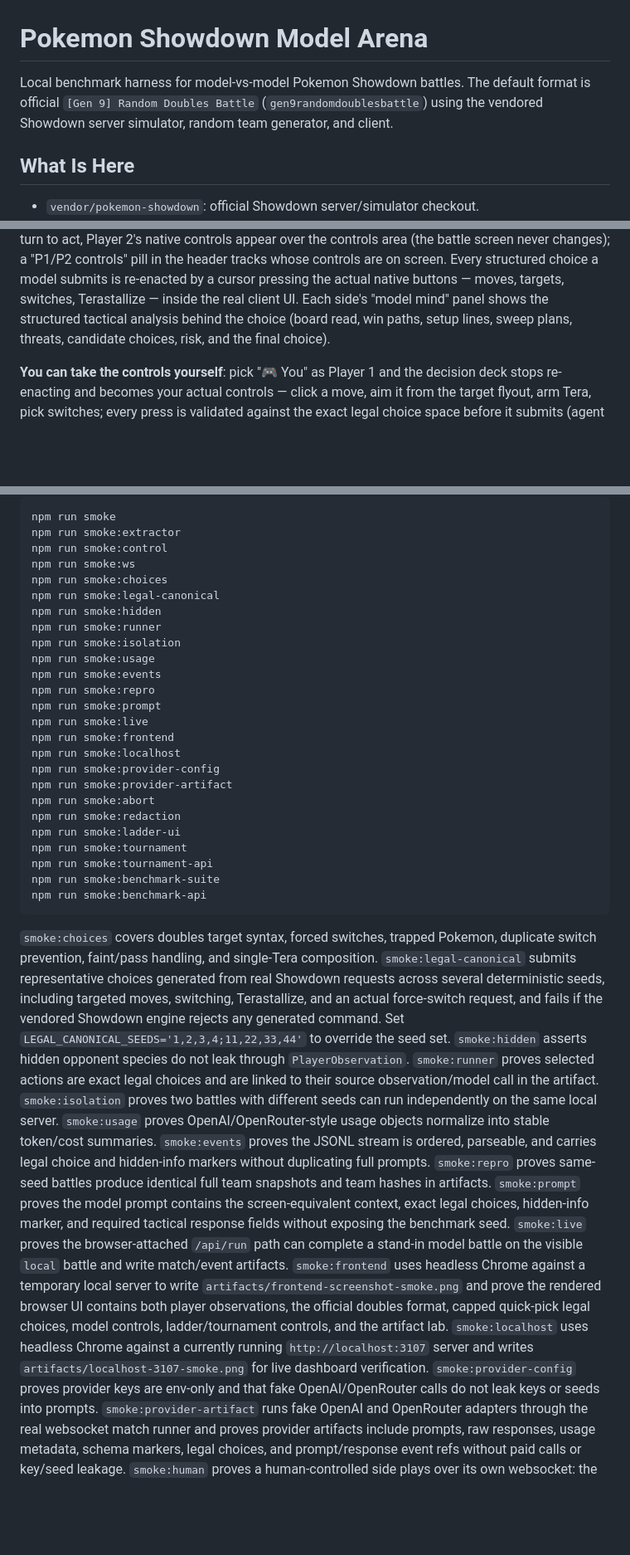
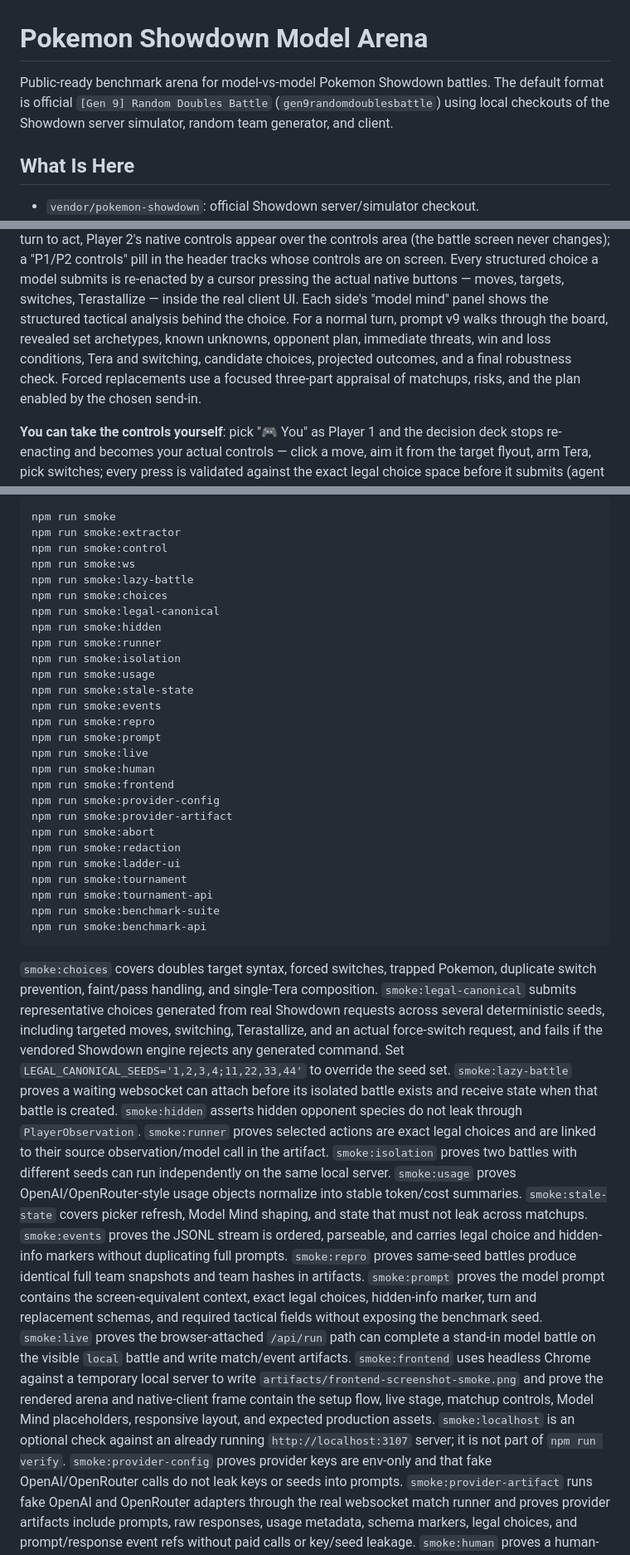
Before and after one commit to g-guthrie/Pokemon5.5, a Markdown page: README.md, 3 parts joined by grey strips. Shown at 83% size. Drawn GitHub-style; blank space fills up the shorter version.

Commit message:
Update README for current arena

```diff
--- a/README.md
+++ b/README.md
@@ -1,8 +1,9 @@
 # Pokemon Showdown Model Arena
 
-Local benchmark harness for model-vs-model Pokemon Showdown battles. The default
-format is official `[Gen 9] Random Doubles Battle` (`gen9randomdoublesbattle`)
-using the vendored Showdown server simulator, random team generator, and client.
+Public-ready benchmark arena for model-vs-model Pokemon Showdown battles. The
+default format is official `[Gen 9] Random Doubles Battle`
+(`gen9randomdoublesbattle`) using local checkouts of the Showdown server
+simulator, random team generator, and client.
 
 ## What Is Here
 
@@ -54,8 +62,11 @@ the header tracks whose controls are on screen. Every structured choice a
 model submits is re-enacted by a cursor pressing the actual native buttons —
 moves, targets, switches, Terastallize — inside the real client UI. Each
 side's "model mind" panel shows the structured tactical analysis behind the
-choice (board read, win paths, setup lines, sweep plans, threats, candidate
-choices, risk, and the final choice).
+choice. For a normal turn, prompt v9 walks through the board, revealed set
+archetypes, known unknowns, opponent plan, immediate threats, win and loss
+conditions, Tera and switching, candidate choices, projected outcomes, and a
+final robustness check. Forced replacements use a focused three-part appraisal
+of matchups, risks, and the plan enabled by the chosen send-in.
 
 **You can take the controls yourself**: pick "🎮 You" as Player 1 and the
 decision deck stops re-enacting and becomes your actual controls — click a
@@ -525,18 +543,20 @@ npm run smoke
 npm run smoke:extractor
 npm run smoke:control
 npm run smoke:ws
+npm run smoke:lazy-battle
 npm run smoke:choices
 npm run smoke:legal-canonical
 npm run smoke:hidden
 npm run smoke:runner
 npm run smoke:isolation
 npm run smoke:usage
+npm run smoke:stale-state
 npm run smoke:events
 npm run smoke:repro
 npm run smoke:prompt
 npm run smoke:live
+npm run smoke:human
 npm run smoke:frontend
-npm run smoke:localhost
 npm run smoke:provider-config
 npm run smoke:provider-artifact
 npm run smoke:abort
@@ -555,26 +575,29 @@ Showdown requests across several deterministic seeds, including targeted moves,
 switching, Terastallize, and an actual force-switch request, and fails if the
 vendored Showdown engine rejects any generated command. Set
 `LEGAL_CANONICAL_SEEDS='1,2,3,4;11,22,33,44'` to override the seed set.
-`smoke:hidden` asserts hidden opponent species do not leak through
+`smoke:lazy-battle` proves a waiting websocket can attach before its isolated
+battle exists and receive state when that battle is created. `smoke:hidden`
+asserts hidden opponent species do not leak through
 `PlayerObservation`. `smoke:runner` proves selected actions are exact legal
 choices and are linked to their source observation/model call in the artifact.
 `smoke:isolation` proves two battles with different seeds can run independently
 on the same local server. `smoke:usage` proves OpenAI/OpenRouter-style usage
-objects normalize into stable token/cost summaries. `smoke:events` proves the
-JSONL stream is ordered, parseable, and carries legal choice and hidden-info
-markers without duplicating full prompts. `smoke:repro` proves same-seed battles
-produce identical full team snapshots and team hashes in artifacts. `smoke:prompt`
-proves the model prompt contains the screen-equivalent context, exact legal
-choices, hidden-info marker, and required tactical response fields without
-exposing the benchmark seed. `smoke:live` proves the browser-attached `/api/run`
+objects normalize into stable token/cost summaries. `smoke:stale-state` covers
+picker refresh, Model Mind shaping, and state that must not leak across
+matchups. `smoke:events` proves the JSONL stream is ordered, parseable, and
+carries legal choice and hidden-info markers without duplicating full prompts.
+`smoke:repro` proves same-seed battles produce identical full team snapshots and
+team hashes in artifacts. `smoke:prompt` proves the model prompt contains the
+screen-equivalent context, exact legal choices, hidden-info marker, turn and
+replacement schemas, and required tactical fields without exposing the
+benchmark seed. `smoke:live` proves the browser-attached `/api/run`
 path can complete a stand-in model battle on the visible `local` battle and write
 match/event artifacts. `smoke:frontend` uses headless Chrome against a temporary
 local server to write `artifacts/frontend-screenshot-smoke.png` and prove the
-rendered browser UI contains both player observations, the official doubles
-format, capped quick-pick legal choices, model controls, ladder/tournament
-controls, and the artifact lab. `smoke:localhost` uses headless Chrome against a
-currently running `http://localhost:3107` server and writes
-`artifacts/localhost-3107-smoke.png` for live dashboard verification.
+rendered arena and native-client frame contain the setup flow, live stage,
+matchup controls, Model Mind placeholders, responsive layout, and expected
+production assets. `smoke:localhost` is an optional check against an already
+running `http://localhost:3107` server; it is not part of `npm run verify`.
 `smoke:provider-config` proves provider keys are env-only
 and that fake OpenAI/OpenRouter calls do not leak keys or seeds into prompts.
 `smoke:provider-artifact` runs fake OpenAI and OpenRouter adapters through the
```
Also changed, not shown: other parts of README.md (+29 -15 lines).
